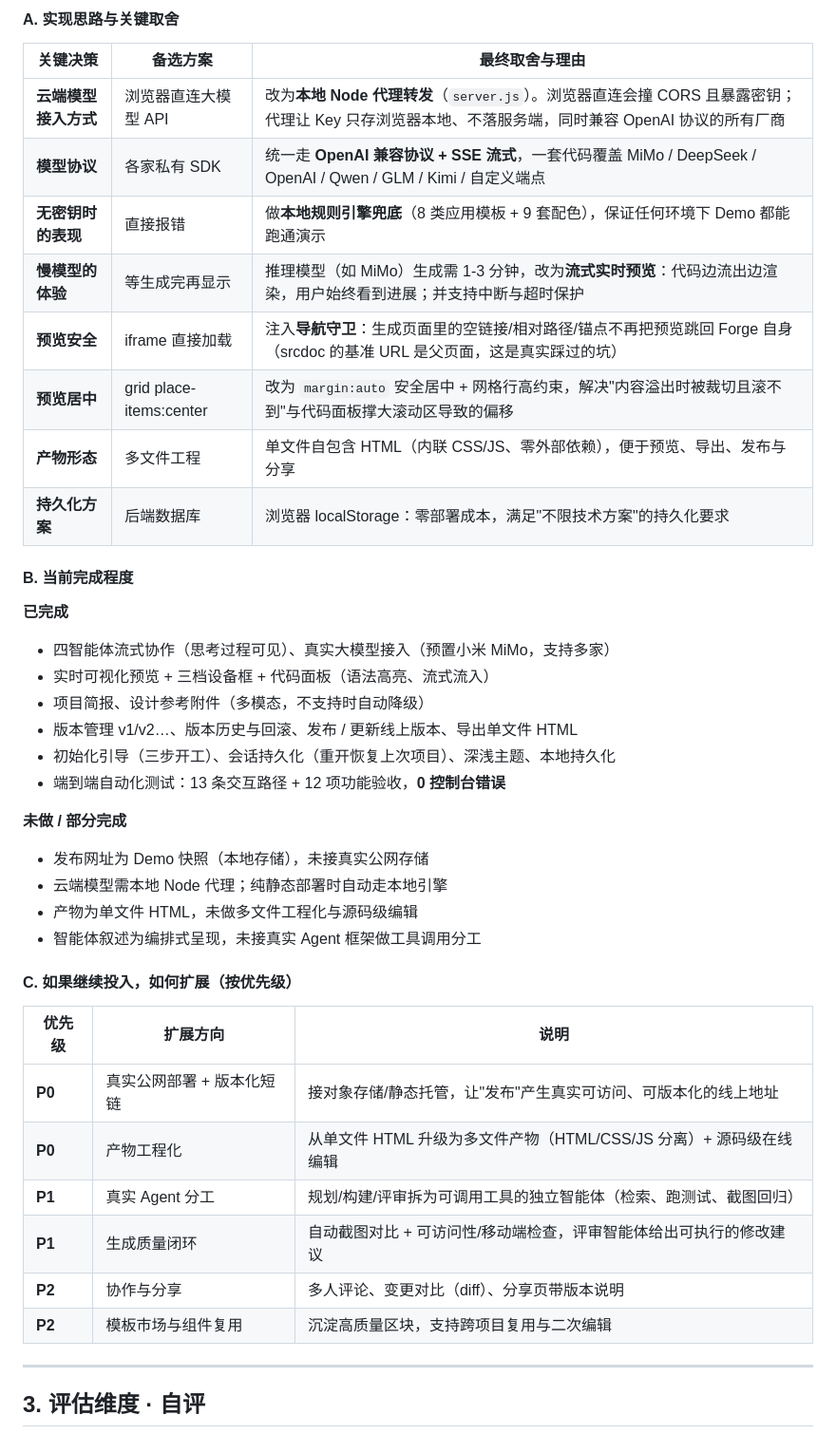
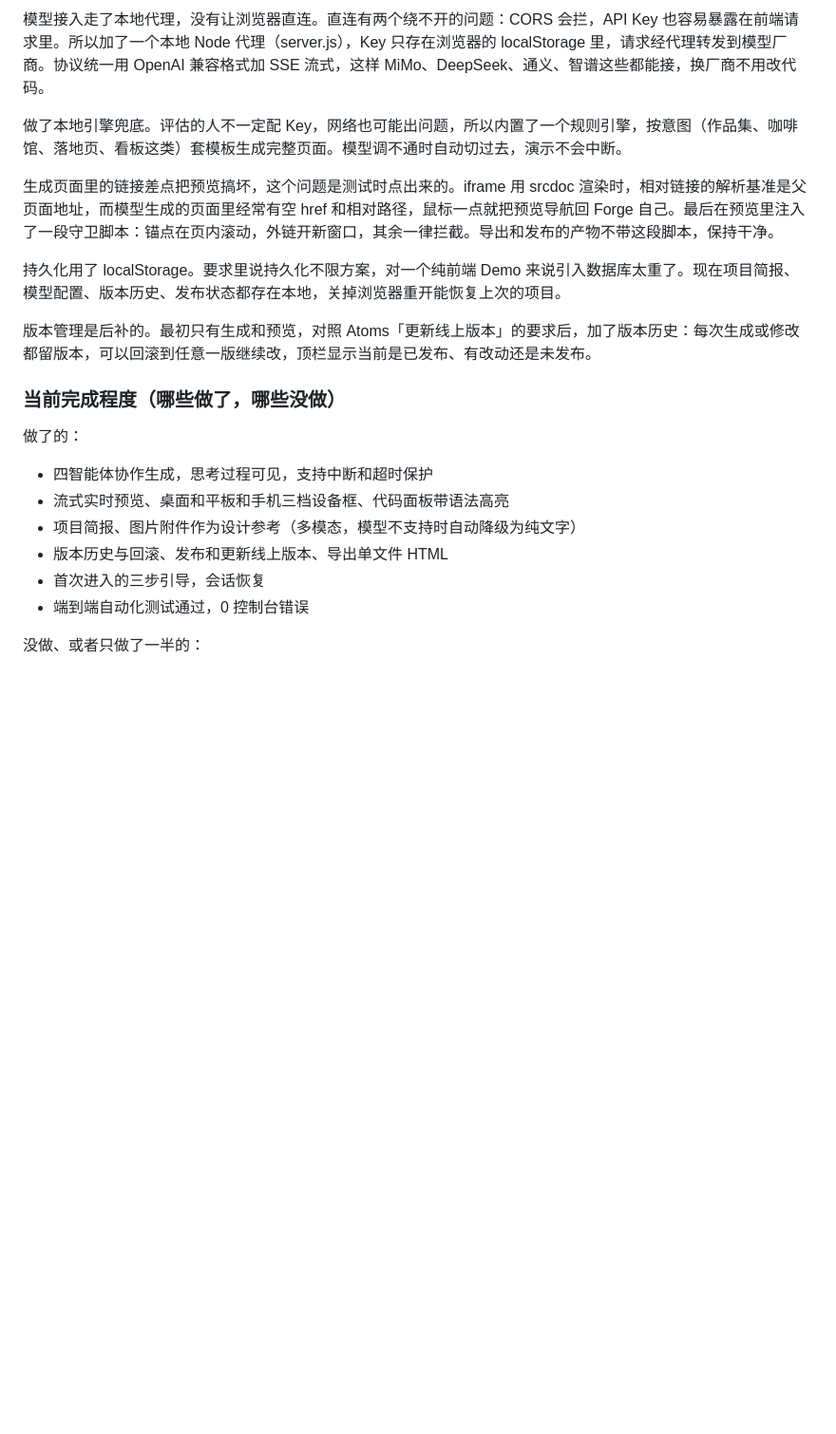
Before and after one commit to n7727gkzds-cell/xueliang, a Markdown page: 笔试文档.md, the part around one of its changes. Shown at 95% size. Rendered like a GitHub page; blank space fills up the shorter version.

```diff
--- a/笔试文档.md
+++ b/笔试文档.md
@@ -55,45 +25,24 @@
 
-#### A. 实现思路与关键取舍
+模型接入走了本地代理，没有让浏览器直连。直连有两个绕不开的问题：CORS 会拦，API Key 也容易暴露在前端请求里。所以加了一个本地 Node 代理（server.js），Key 只存在浏览器的 localStorage 里，请求经代理转发到模型厂商。协议统一用 OpenAI 兼容格式加 SSE 流式，这样 MiMo、DeepSeek、通义、智谱这些都能接，换厂商不用改代码。
 
-| 关键决策 | 备选方案 | 最终取舍与理由 |
-|---|---|---|
-| **云端模型接入方式** | 浏览器直连大模型 API | 改为**本地 Node 代理转发**（`server.js`）。浏览器直连会撞 CORS 且暴露密钥；代理让 Key 只存浏览器本地、不落服务端，同时兼容 OpenAI 协议的所有厂商 |
-| **模型协议** | 各家私有 SDK | 统一走 **OpenAI 兼容协议 + SSE 流式**，一套代码覆盖 MiMo / DeepSeek / OpenAI / Qwen / GLM / Kimi / 自定义端点 |
-| **无密钥时的表现** | 直接报错 | 做**本地规则引擎兜底**（8 类应用模板 + 9 套配色），保证任何环境下 Demo 都能跑通演示 |
-| **慢模型的体验** | 等生成完再显示 | 推理模型（如 MiMo）生成需 1-3 分钟，改为**流式实时预览**：代码边流出边渲染，用户始终看到进展；并支持中断与超时保护 |
-| **预览安全** | iframe 直接加载 | 注入**导航守卫**：生成页面里的空链接/相对路径/锚点不再把预览跳回 Forge 自身（srcdoc 的基准 URL 是父页面，这是真实踩过的坑） |
-| **预览居中** | grid place-items:center | 改为 `margin:auto` 安全居中 + 网格行高约束，解决"内容溢出时被裁切且滚不到"与代码面板撑大滚动区导致的偏移 |
-| **产物形态** | 多文件工程 | 单文件自包含 HTML（内联 CSS/JS、零外部依赖），便于预览、导出、发布与分享 |
-| **持久化方案** | 后端数据库 | 浏览器 localStorage：零部署成本，满足"不限技术方案"的持久化要求 |
+做了本地引擎兜底。评估的人不一定配 Key，网络也可能出问题，所以内置了一个规则引擎，按意图（作品集、咖啡馆、落地页、看板这类）套模板生成完整页面。模型调不通时自动切过去，演示不会中断。
 
-#### B. 当前完成程度
+生成页面里的链接差点把预览搞坏，这个问题是测试时点出来的。iframe 用 srcdoc 渲染时，相对链接的解析基准是父页面地址，而模型生成的页面里经常有空 href 和相对路径，鼠标一点就把预览导航回 Forge 自己。最后在预览里注入了一段守卫脚本：锚点在页内滚动，外链开新窗口，其余一律拦截。导出和发布的产物不带这段脚本，保持干净。
 
-**已完成**
-- 四智能体流式协作（思考过程可见）、真实大模型接入（预置小米 MiMo，支持多家）
-- 实时可视化预览 + 三档设备框 + 代码面板（语法高亮、流式流入）
-- 项目简报、设计参考附件（多模态，不支持时自动降级）
-- 版本管理 v1/v2…、版本历史与回滚、发布 / 更新线上版本、导出单文件 HTML
-- 初始化引导（三步开工）、会话持久化（重开恢复上次项目）、深浅主题、本地持久化
-- 端到端自动化测试：13 条交互路径 + 12 项功能验收，**0 控制台错误**
+持久化用了 localStorage。要求里说持久化不限方案，对一个纯前端 Demo 来说引入数据库太重了。现在项目简报、模型配置、版本历史、发布状态都存在本地，关掉浏览器重开能恢复上次的项目。
 
-**未做 / 部分完成**
-- 发布网址为 Demo 快照（本地存储），未接真实公网存储
-- 云端模型需本地 Node 代理；纯静态部署时自动走本地引擎
-- 产物为单文件 HTML，未做多文件工程化与源码级编辑
-- 智能体叙述为编排式呈现，未接真实 Agent 框架做工具调用分工
+版本管理是后补的。最初只有生成和预览，对照 Atoms「更新线上版本」的要求后，加了版本历史：每次生成或修改都留版本，可以回滚到任意一版继续改，顶栏显示当前是已发布、有改动还是未发布。
 
-#### C. 如果继续投入，如何扩展（按优先级）
+### 当前完成程度（哪些做了，哪些没做）
 
-| 优先级 | 扩展方向 | 说明 |
-|---|---|---|
-| **P0** | 真实公网部署 + 版本化短链 | 接对象存储/静态托管，让"发布"产生真实可访问、可版本化的线上地址 |
-| **P0** | 产物工程化 | 从单文件 HTML 升级为多文件产物（HTML/CSS/JS 分离）+ 源码级在线编辑 |
-| **P1** | 真实 Agent 分工 | 规划/构建/评审拆为可调用工具的独立智能体（检索、跑测试、截图回归） |
-| **P1** | 生成质量闭环 | 自动截图对比 + 可访问性/移动端检查，评审智能体给出可执行的修改建议 |
-| **P2** | 协作与分享 | 多人评论、变更对比（diff）、分享页带版本说明 |
-| **P2** | 模板市场与组件复用 | 沉淀高质量区块，支持跨项目复用与二次编辑 |
+做了的：
 
----
+- 四智能体协作生成，思考过程可见，支持中断和超时保护
+- 流式实时预览、桌面和平板和手机三档设备框、代码面板带语法高亮
+- 项目简报、图片附件作为设计参考（多模态，模型不支持时自动降级为纯文字）
+- 版本历史与回滚、发布和更新线上版本、导出单文件 HTML
+- 首次进入的三步引导，会话恢复
+- 端到端自动化测试通过，0 控制台错误
 
-## 3. 评估维度 · 自评
+没做、或者只做了一半的：
 
```
Also changed, not shown: other parts of 笔试文档.md (+25 -66 lines).
